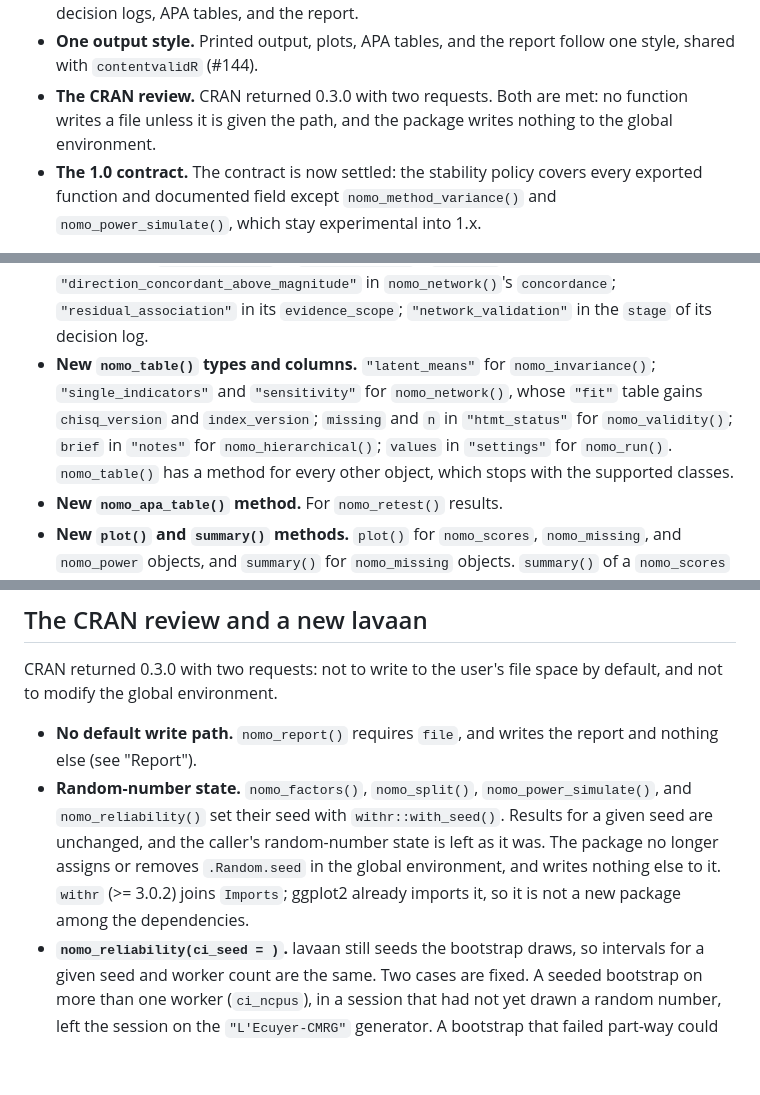
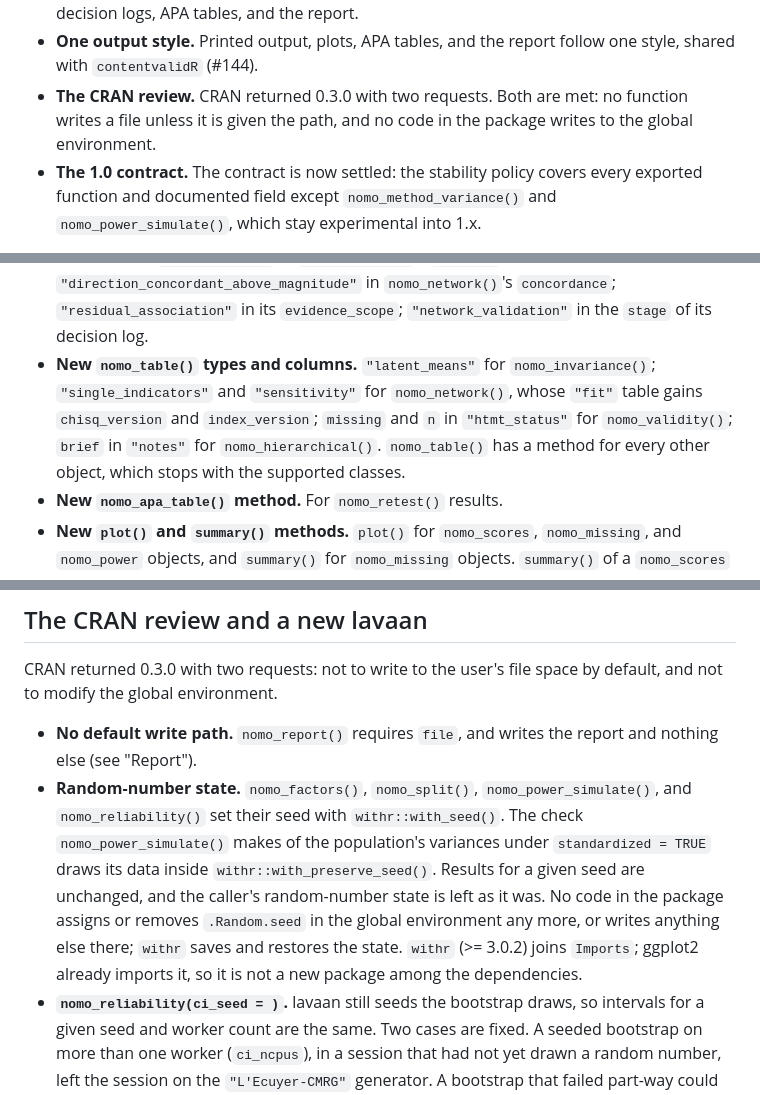
Before and after one commit to JUhalt/nomologR, a Markdown page: NEWS.md, 3 parts joined by grey strips. GitHub-like rendering; blank space fills up the shorter version.

Commit message:
[v1.0] Pre-RC R-L: NEWS on the seed, the settings table and a priori revisions (#145)
Three more points from the review of the NEWS rewrite.

- Random-number state: nomo_power_simulate()'s unit-variance check now
  draws its data inside withr::with_preserve_seed() (1628d23, on master with
  #168), so no code in the package assigns or removes .Random.seed in the
  global environment. The entry names that check and says that withr saves
  and restores the state.
- The `values` column of nomo_table(run, "settings") is in no help page, so
  it leaves the list of additions to the documented interface. The Guided
  workflow section still describes it.
- nomo_revise(): the `revision` row of the log no longer says that an
  a priori revision was evaluated on the sample that motivated it.

Co-Authored-By: Claude Opus 5.5 <noreply@anthropic.com>

```diff
--- a/NEWS.md
+++ b/NEWS.md
@@ -12,8 +12,8 @@ These changes lead to 1.0.0, the stable release planned jointly with
 - **One output style.** Printed output, plots, APA tables, and the report follow
   one style, shared with `contentvalidR` (#144).
 - **The CRAN review.** CRAN returned 0.3.0 with two requests. Both are met: no
-  function writes a file unless it is given the path, and the package writes
-  nothing to the global environment.
+  function writes a file unless it is given the path, and no code in the
+  package writes to the global environment.
 - **The 1.0 contract.** The contract is now settled: the stability policy covers
   every exported function and documented field except `nomo_method_variance()`
   and `nomo_power_simulate()`, which stay experimental into 1.x.
@@ -430,7 +431,7 @@ deprecation period.
   - `nomo_invariance()`: `n_used`, `group_n`, `ordered_detected`, `fit_variants`, and `latent_means`.
   - `nomo_network()`: `model_changes`, `n_used`, `validation_n_used`, `single_indicators`, and `single_indicator_sensitivity`; `chisq_version` and `index_version` in `fit_evidence`; `fit` and `structural_test` in `measurement_context`.
 - **New values.** `"undetermined"` in `nomo_compare()`'s `relation`; `"direction_concordant_above_magnitude"` in `nomo_network()`'s `concordance`; `"residual_association"` in its `evidence_scope`; `"network_validation"` in the `stage` of its decision log.
-- **New `nomo_table()` types and columns.** `"latent_means"` for `nomo_invariance()`; `"single_indicators"` and `"sensitivity"` for `nomo_network()`, whose `"fit"` table gains `chisq_version` and `index_version`; `missing` and `n` in `"htmt_status"` for `nomo_validity()`; `brief` in `"notes"` for `nomo_hierarchical()`; `values` in `"settings"` for `nomo_run()`. `nomo_table()` has a method for every other object, which stops with the supported classes.
+- **New `nomo_table()` types and columns.** `"latent_means"` for `nomo_invariance()`; `"single_indicators"` and `"sensitivity"` for `nomo_network()`, whose `"fit"` table gains `chisq_version` and `index_version`; `missing` and `n` in `"htmt_status"` for `nomo_validity()`; `brief` in `"notes"` for `nomo_hierarchical()`. `nomo_table()` has a method for every other object, which stops with the supported classes.
 - **New `nomo_apa_table()` method.** For `nomo_retest()` results.
 - **New `plot()` and `summary()` methods.** `plot()` for `nomo_scores`, `nomo_missing`, and `nomo_power` objects, and `summary()` for `nomo_missing` objects. `summary()` of a `nomo_scores` object has class `summary_nomo_scores`.
 - **New decision-log rows**, named by their `metric`, or by their `id` in a guided run's own log.
@@ -450,7 +451,7 @@ CRAN returned 0.3.0 with two requests: not to write to the user's file space by
 default, and not to modify the global environment.
 
 - **No default write path.** `nomo_report()` requires `file`, and writes the report and nothing else (see "Report").
-- **Random-number state.** `nomo_factors()`, `nomo_split()`, `nomo_power_simulate()`, and `nomo_reliability()` set their seed with `withr::with_seed()`. Results for a given seed are unchanged, and the caller's random-number state is left as it was. The package no longer assigns or removes `.Random.seed` in the global environment, and writes nothing else to it. `withr` (>= 3.0.2) joins `Imports`; ggplot2 already imports it, so it is not a new package among the dependencies.
+- **Random-number state.** `nomo_factors()`, `nomo_split()`, `nomo_power_simulate()`, and `nomo_reliability()` set their seed with `withr::with_seed()`. The check `nomo_power_simulate()` makes of the population's variances under `standardized = TRUE` draws its data inside `withr::with_preserve_seed()`. Results for a given seed are unchanged, and the caller's random-number state is left as it was. No code in the package assigns or removes `.Random.seed` in the global environment any more, or writes anything else there; `withr` saves and restores the state. `withr` (>= 3.0.2) joins `Imports`; ggplot2 already imports it, so it is not a new package among the dependencies.
 - **`nomo_reliability(ci_seed = )`.** lavaan still seeds the bootstrap draws, so intervals for a given seed and worker count are the same. Two cases are fixed. A seeded bootstrap on more than one worker (`ci_ncpus`), in a session that had not yet drawn a random number, left the session on the `"L'Ecuyer-CMRG"` generator. A bootstrap that failed part-way could leave the session on the bootstrap's seed.
 - **Examples.** Every exported function has examples that run in the ordinary check, except `nomo_report()` and `nomo_revise()`, whose examples stay in `\donttest{}`.
 - **Suggested packages.** The examples and tests that need `rmarkdown` are skipped without it, and `covr`, which no package code uses, is no longer in `Suggests`.
```
Also changed, not shown: other parts of NEWS.md (+1 -0 lines).
